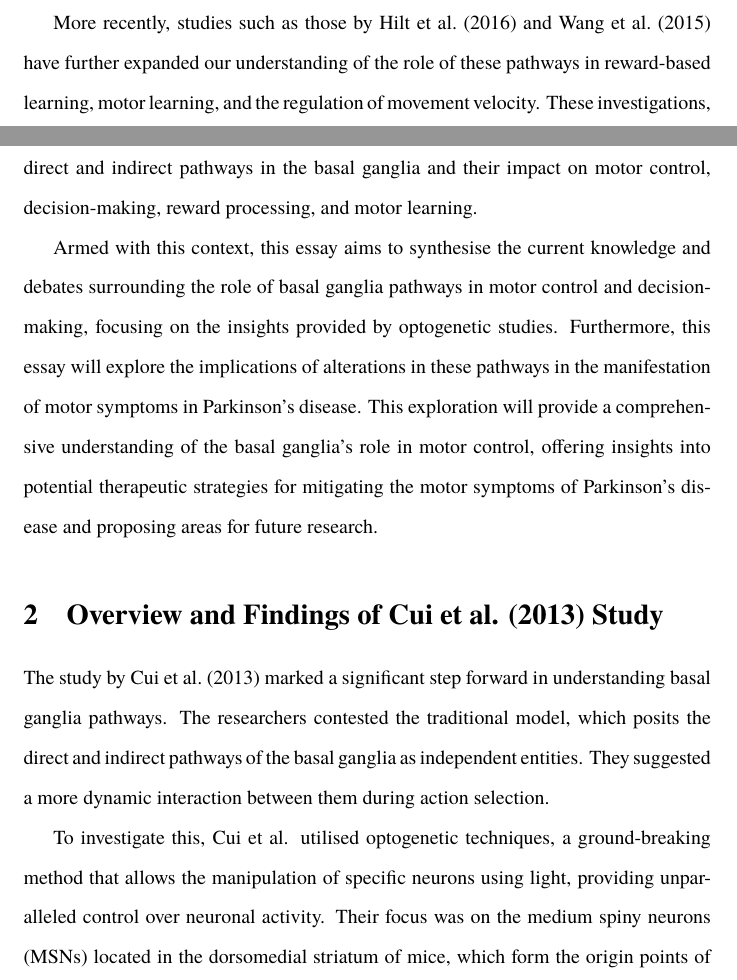
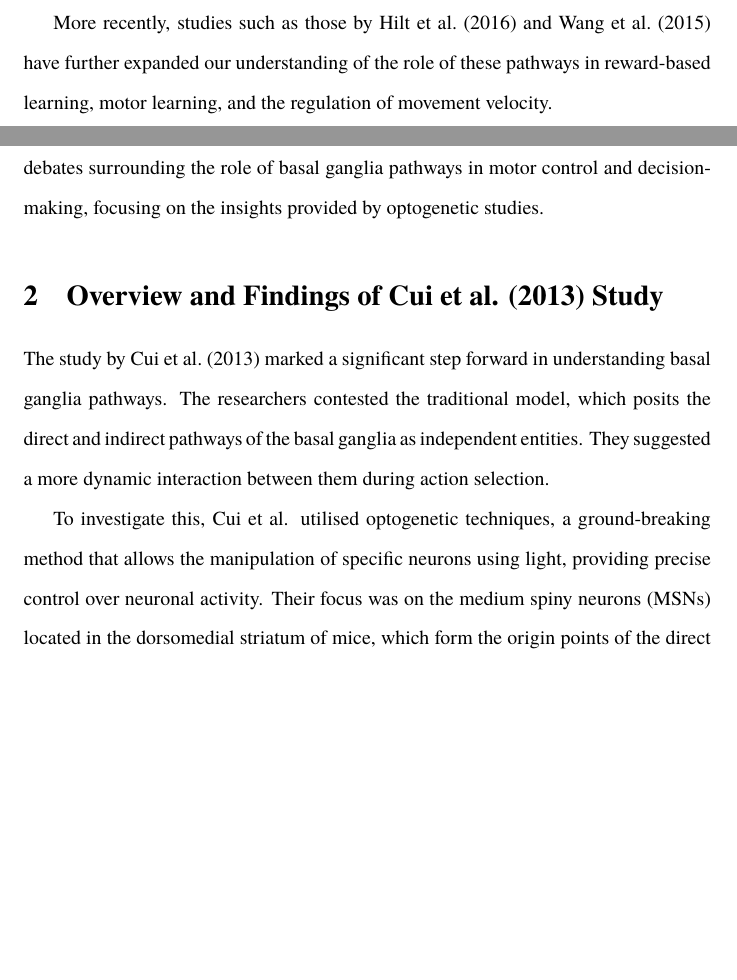
Before and after one commit to danburonline/public-writings, a LaTeX paper (02_essays/2023/07_essay/essay.tex): two parts of pages 2 and 3 of 8, joined at a grey line, cut so that both start at the same text, the shorter picture padded with empty space. Compiled offline with pdfLaTeX.

Commit message:
Fine tune

```diff
--- a/02_essays/2023/07_essay/essay.tex
+++ b/02_essays/2023/07_essay/essay.tex
@@ -120,16 +120,16 @@
 
   The advent of optogenetic techniques, which allow for the precise manipulation of specific neurons using light, has significantly advanced our understanding of basal ganglia pathways \citep{kravitz_regulation_2010, cui_concurrent_2013}. Studies by \cite{kravitz_regulation_2010} provided evidence for certain aspects of the traditional model through optogenetic activation of direct and indirect pathway medium spiny neurons (MSNs). This pioneering work paved the way for other optogenetic investigations that have further expanded our comprehension of the complexity of these pathways, suggesting they may function bidirectionally \citep{yttri_opponent_2016} to regulate motor behaviour through selective stimulation.
 
-  More recently, studies such as those by \cite{hilt_evidence_2016} and \cite{wang_direct_2015} have further expanded our understanding of the role of these pathways in reward-based learning, motor learning, and the regulation of movement velocity. These investigations, employing optogenetic methods, have underscored the dynamic interplay between the direct and indirect pathways in the basal ganglia and their impact on motor control, decision-making, reward processing, and motor learning.
+  More recently, studies such as those by \cite{hilt_evidence_2016} and \cite{wang_direct_2015} have further expanded our understanding of the role of these pathways in reward-based learning, motor learning, and the regulation of movement velocity.
 
-  Armed with this context, this essay aims to synthesise the current knowledge and debates surrounding the role of basal ganglia pathways in motor control and decision-making, focusing on the insights provided by optogenetic studies. Furthermore, this essay will explore the implications of alterations in these pathways in the manifestation of motor symptoms in Parkinson’s disease. This exploration will provide a comprehensive understanding of the basal ganglia’s role in motor control, offering insights into potential therapeutic strategies for mitigating the motor symptoms of Parkinson’s disease and proposing areas for future research.
+  Armed with this context, this essay aims to synthesise the current knowledge and debates surrounding the role of basal ganglia pathways in motor control and decision-making, focusing on the insights provided by optogenetic studies.
 
   \section{Overview and Findings of Cui et al. (2013) Study}
   \label{sec:cui-et-al-2013}
 
   The study by \cite{cui_concurrent_2013} marked a significant step forward in understanding basal ganglia pathways. The researchers contested the traditional model, which posits the direct and indirect pathways of the basal ganglia as independent entities. They suggested a more dynamic interaction between them during action selection.
 
-  To investigate this, \citeauthor{cui_concurrent_2013} utilised optogenetic techniques, a ground-breaking method that allows the manipulation of specific neurons using light, providing unparalleled control over neuronal activity. Their focus was on the medium spiny neurons (MSNs) located in the dorsomedial striatum of mice, which form the origin points of the direct and indirect pathways.
+  To investigate this, \citeauthor{cui_concurrent_2013} utilised optogenetic techniques, a ground-breaking method that allows the manipulation of specific neurons using light, providing precise control over neuronal activity. Their focus was on the medium spiny neurons (MSNs) located in the dorsomedial striatum of mice, which form the origin points of the direct and indirect pathways.
 
   The most significant revelation from \citeauthor{cui_concurrent_2013}’s study was the concurrent activation of the direct and indirect pathways during action initiation as shown in \autoref{fig:pathway-activation}. They found that both direct-pathway MSNs (dMSNs) and indirect-pathway MSNs (iMSNs) increased their firing rates before initiating a movement, which counters the classical model’s assertion of opposing activation of these pathways.
 
```
Also changed, not shown: 02_essays/2023/07_essay/essay.pdf, 02_essays/2023/07_essay/essay.tex (4 more changed lines).
